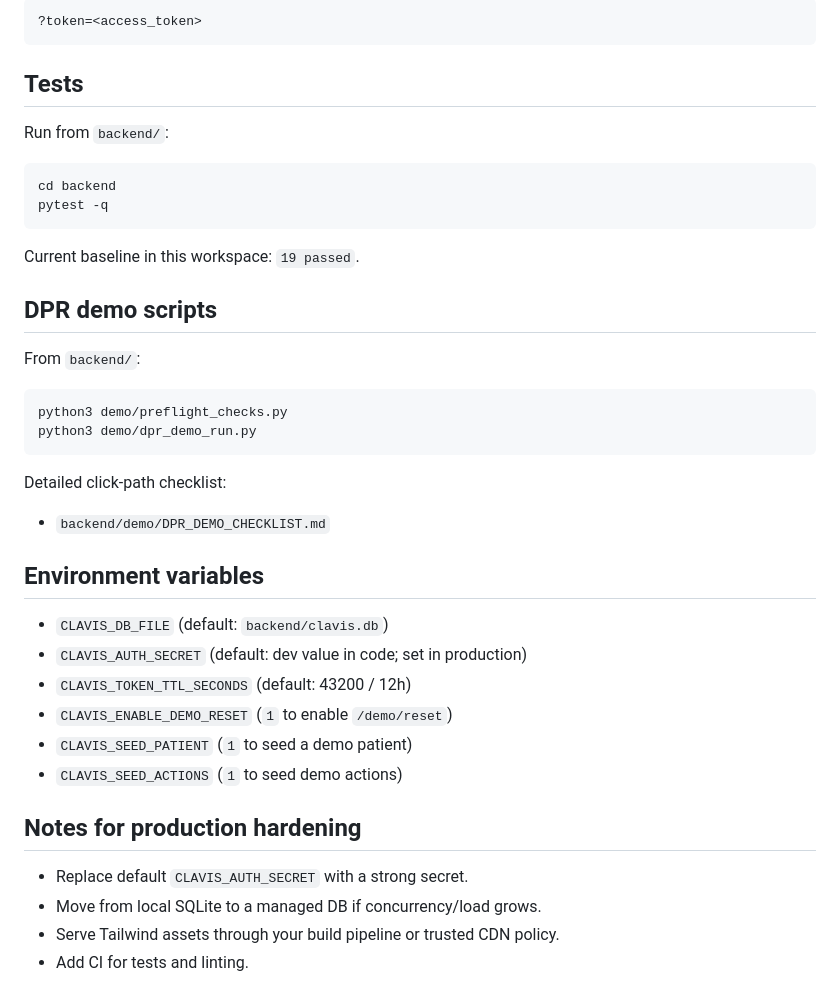
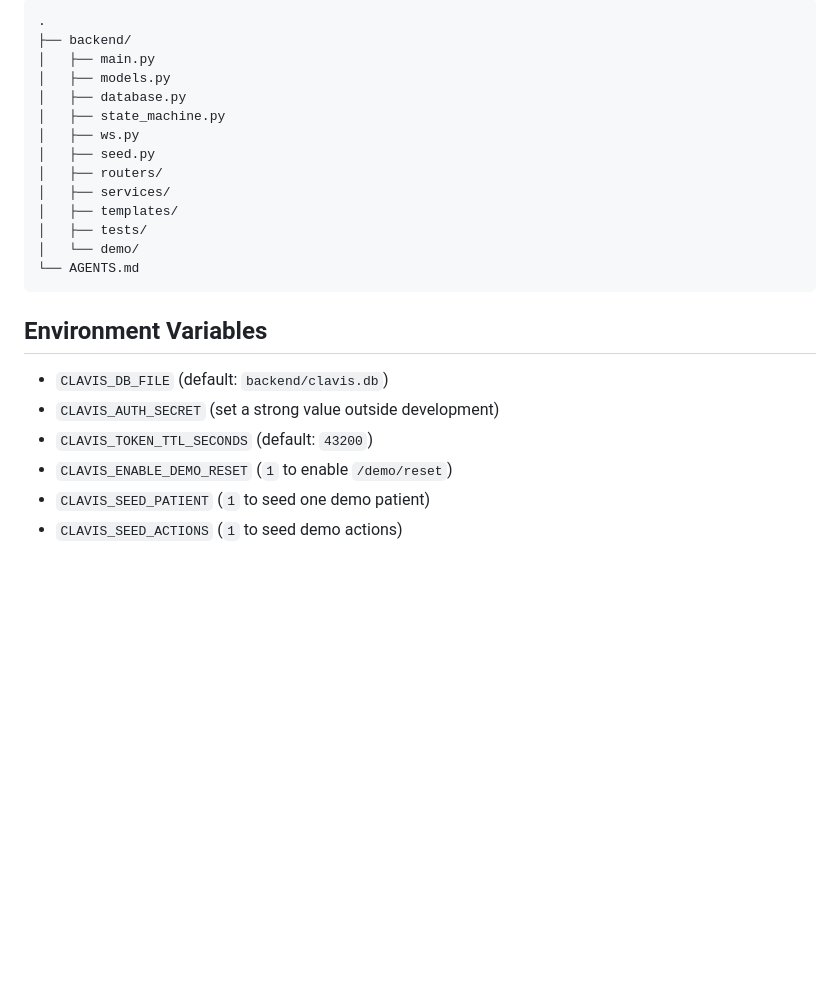
Before and after one commit to Suh7s/Clavis, a Markdown page: README.md, the part around one of its changes. GitHub-like rendering; blank space fills up the shorter version.

````diff
--- a/README.md
+++ b/README.md
@@ -136,44 +138,26 @@ Pass auth token as query param:
 
 ```text
-?token=<access_token>
+.
+├── backend/
+│   ├── main.py
+│   ├── models.py
+│   ├── database.py
+│   ├── state_machine.py
+│   ├── ws.py
+│   ├── seed.py
+│   ├── routers/
+│   ├── services/
+│   ├── templates/
+│   ├── tests/
+│   └── demo/
+└── AGENTS.md
 ```
 
-## Tests
-
-Run from `backend/`:
-
-```bash
-cd backend
-pytest -q
-```
-
-Current baseline in this workspace: `19 passed`.
-
-## DPR demo scripts
-
-From `backend/`:
-
-```bash
-python3 demo/preflight_checks.py
-python3 demo/dpr_demo_run.py
-```
-
-Detailed click-path checklist:
-
-- `backend/demo/DPR_DEMO_CHECKLIST.md`
-
-## Environment variables
+## Environment Variables
 
 - `CLAVIS_DB_FILE` (default: `backend/clavis.db`)
-- `CLAVIS_AUTH_SECRET` (default: dev value in code; set in production)
-- `CLAVIS_TOKEN_TTL_SECONDS` (default: 43200 / 12h)
+- `CLAVIS_AUTH_SECRET` (set a strong value outside development)
+- `CLAVIS_TOKEN_TTL_SECONDS` (default: `43200`)
 - `CLAVIS_ENABLE_DEMO_RESET` (`1` to enable `/demo/reset`)
-- `CLAVIS_SEED_PATIENT` (`1` to seed a demo patient)
+- `CLAVIS_SEED_PATIENT` (`1` to seed one demo patient)
 - `CLAVIS_SEED_ACTIONS` (`1` to seed demo actions)
-
-## Notes for production hardening
-
-- Replace default `CLAVIS_AUTH_SECRET` with a strong secret.
-- Move from local SQLite to a managed DB if concurrency/load grows.
-- Serve Tailwind assets through your build pipeline or trusted CDN policy.
-- Add CI for tests and linting.
````
Also changed, not shown: other parts of README.md (+80 -78 lines).
